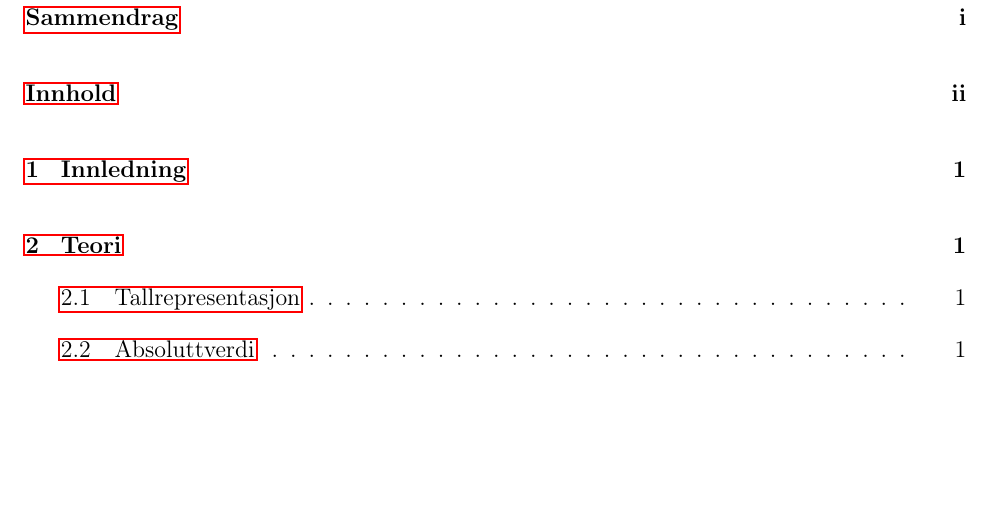
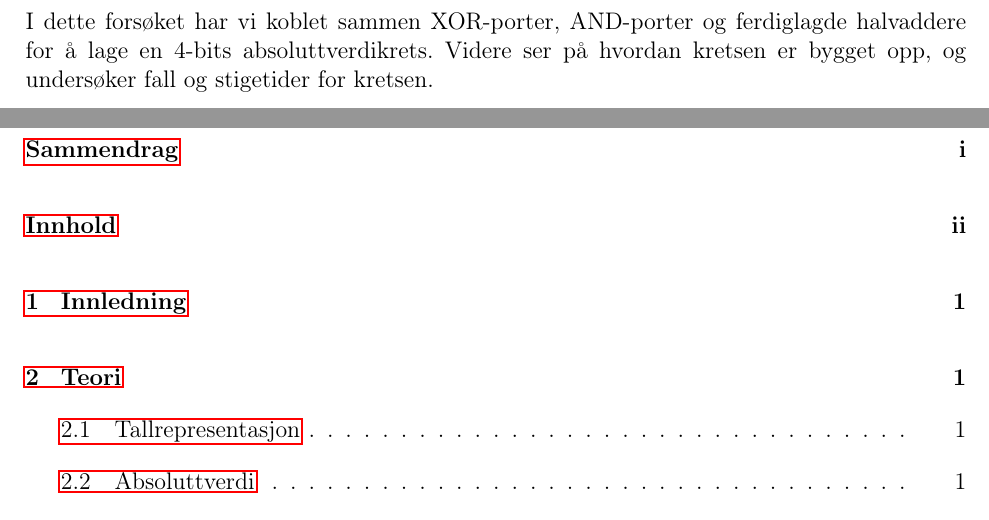
Before and after one commit to eirikwitt/KretsRapport, a LaTeX document (krets.tex, which reads Sammendrag.tex): part of page 3 of 14 before the commit and two parts of pages 2 and 3 of 14 after it, the two joined at a grey line, cut at the place of the change, the shorter picture padded with empty space. Compiled offline with pdfLaTeX.

Commit message:
Skrev et sammendrag

```diff
--- a/Sammendrag.tex
+++ b/Sammendrag.tex
@@ -1,2 +1,4 @@
 \addcontentsline{toc}{section}{Sammendrag}
 \section*{Sammendrag}
+I dette forsøket har vi koblet sammen XOR-porter, AND-porter og ferdiglagde halvaddere for å lage en 4-bits absoluttverdikrets.
+Videre ser på hvordan kretsen er bygget opp, og undersøker fall og stigetider for kretsen.
```
Also changed, not shown: krets.pdf, 2 other files.
